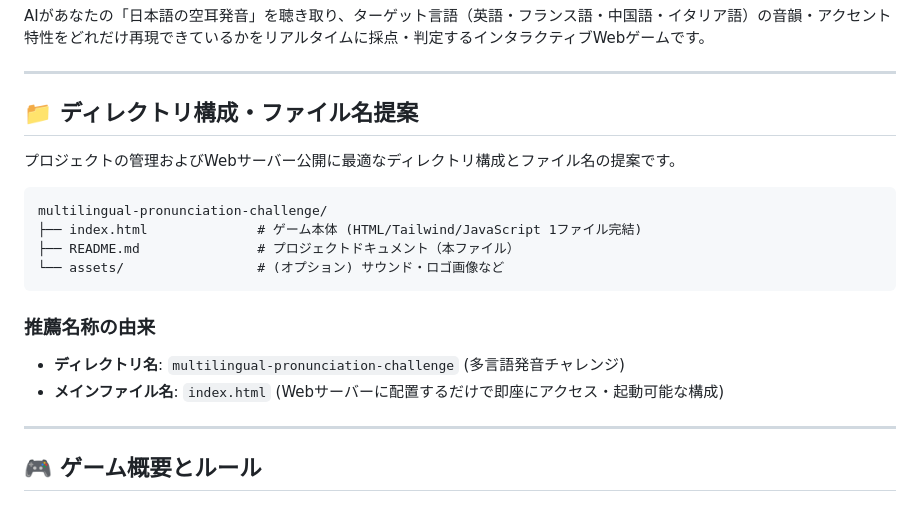
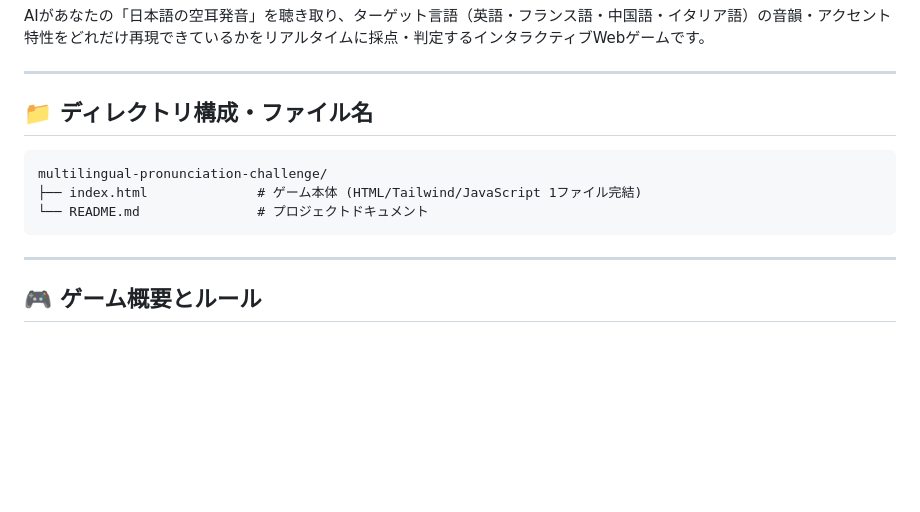
Before and after one commit to masa-san-jp/20260816-ai-game-center-hackathion, a Markdown page: multilingual-pronunciation-challenge/README.md, the part around the change. Drawn GitHub-style; blank space fills up the shorter version.

````diff
--- a/multilingual-pronunciation-challenge/README.md
+++ b/multilingual-pronunciation-challenge/README.md
@@ -4,20 +4,13 @@ AIがあなたの「日本語の空耳発音」を聴き取り、ターゲット
 
 ---
 
-## 📁 ディレクトリ構成・ファイル名提案
-
-プロジェクトの管理およびWebサーバー公開に最適なディレクトリ構成とファイル名の提案です。
+## 📁 ディレクトリ構成・ファイル名
 
 ```text
 multilingual-pronunciation-challenge/
 ├── index.html              # ゲーム本体 (HTML/Tailwind/JavaScript 1ファイル完結)
-├── README.md               # プロジェクトドキュメント（本ファイル）
-└── assets/                 # (オプション) サウンド・ロゴ画像など
+└── README.md               # プロジェクトドキュメント
 ```
-
-### 推薦名称の由来
-- **ディレクトリ名**: `multilingual-pronunciation-challenge` (多言語発音チャレンジ)
-- **メインファイル名**: `index.html` (Webサーバーに配置するだけで即座にアクセス・起動可能な構成)
 
 ---
 
````
